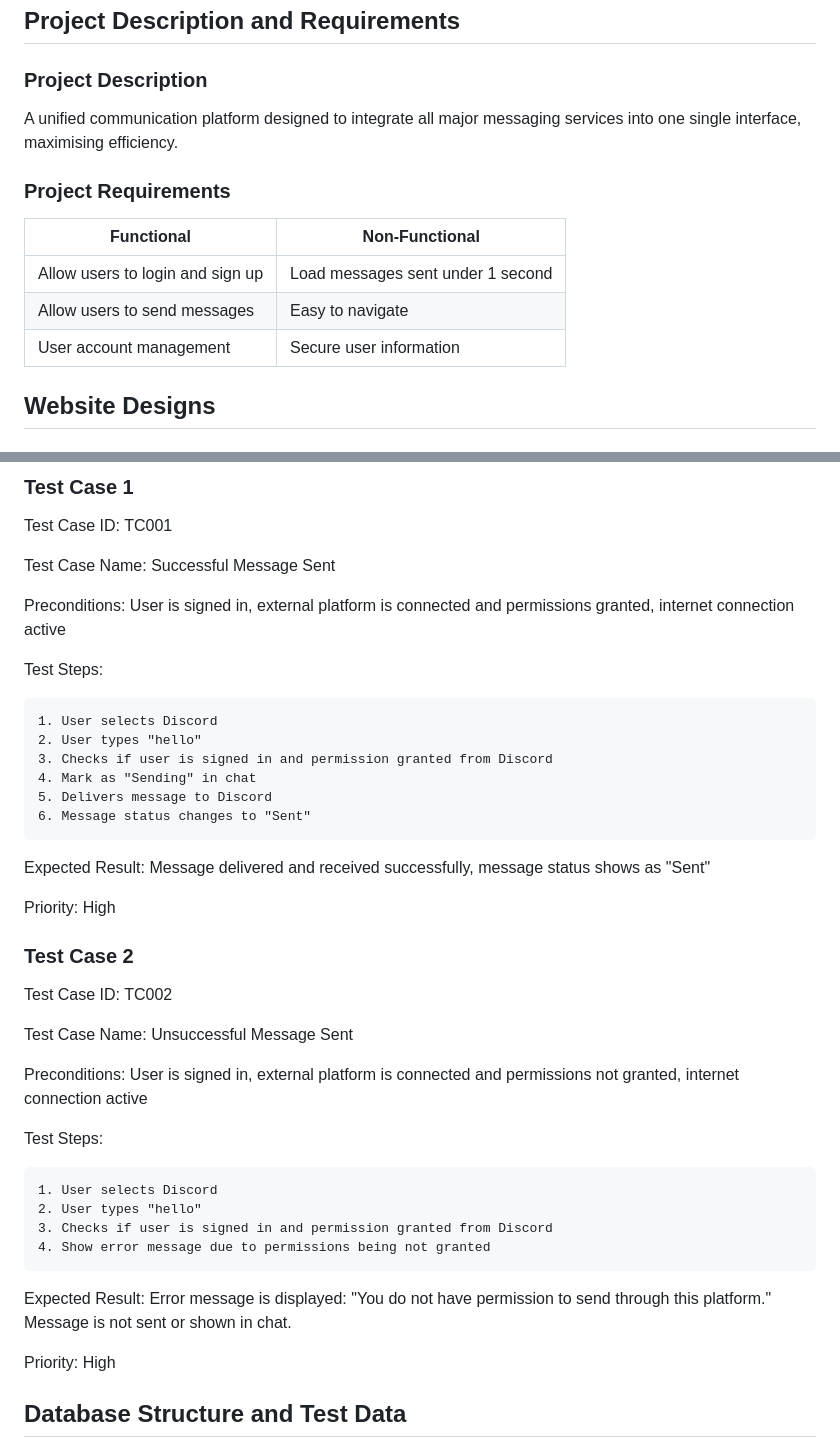
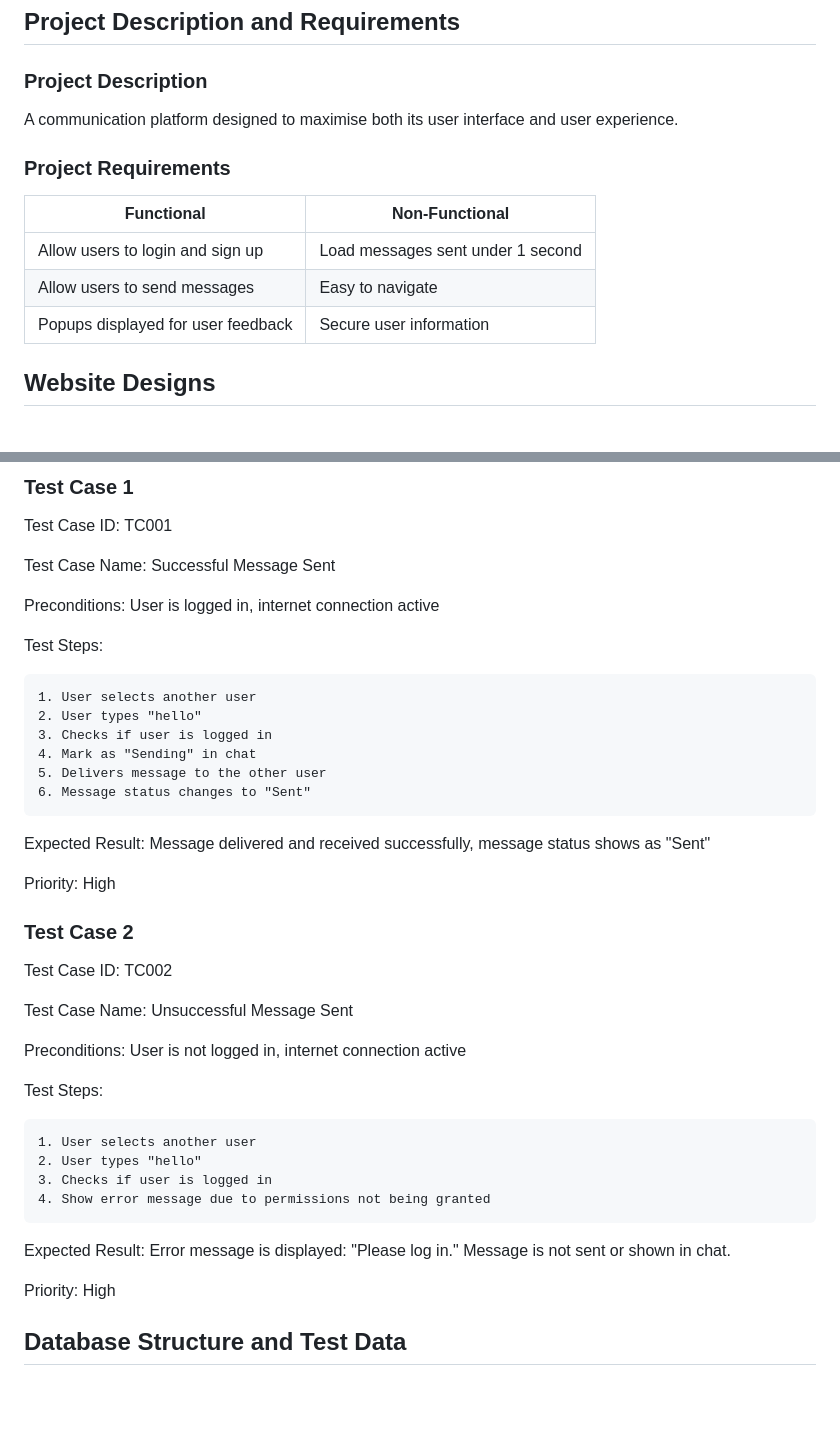
Before and after one commit to ricowg/APP-Design-Project, a Markdown page: README/README.md, 2 parts joined by grey strips. Rendered like a GitHub page; blank space fills up the shorter version.

```diff
--- a/README/README.md
+++ b/README/README.md
@@ -4,7 +4,7 @@
 
 ### Project Description
 
-A unified communication platform designed to integrate all major messaging services into one single interface, maximising efficiency.
+A communication platform designed to maximise both its user interface and user experience.
 
 ### Project Requirements
 
@@ -12,7 +12,7 @@ A unified communication platform designed to integrate all major messaging servi
 | --------------------------------------| ---------------------------------|
 | Allow users to login and sign up      | Load messages sent under 1 second|
 | Allow users to send messages          | Easy to navigate                 |
-| User account management               | Secure user information          |
+| Popups displayed for user feedback    | Secure user information          |
 
 ## Website Designs
 
@@ -56,15 +56,15 @@ Test Case ID: TC001
 
 Test Case Name: Successful Message Sent
 
-Preconditions: User is signed in, external platform is connected and permissions granted, internet connection active
+Preconditions: User is logged in, internet connection active
 
 Test Steps:
 
-    1. User selects Discord
+    1. User selects another user
     2. User types "hello"
-    3. Checks if user is signed in and permission granted from Discord
+    3. Checks if user is logged in
     4. Mark as "Sending" in chat
-    5. Delivers message to Discord
+    5. Delivers message to the other user
     6. Message status changes to "Sent"
 
 Expected Result: Message delivered and received successfully, message status shows as "Sent"
@@ -77,16 +77,16 @@ Test Case ID: TC002
 
 Test Case Name: Unsuccessful Message Sent
 
-Preconditions: User is signed in, external platform is connected and permissions not granted, internet connection active
+Preconditions: User is not logged in, internet connection active
 
 Test Steps:
 
-    1. User selects Discord
+    1. User selects another user
     2. User types "hello"
-    3. Checks if user is signed in and permission granted from Discord
-    4. Show error message due to permissions being not granted
+    3. Checks if user is logged in
+    4. Show error message due to permissions not being granted
 
-Expected Result: Error message is displayed: "You do not have permission to send through this platform." Message is not sent or shown in chat.
+Expected Result: Error message is displayed: "Please log in." Message is not sent or shown in chat.
 
 Priority: High
 
```
Also changed, not shown: other parts of README/README.md (+101 -1 lines), README/messages_database.png, 3 other files.
